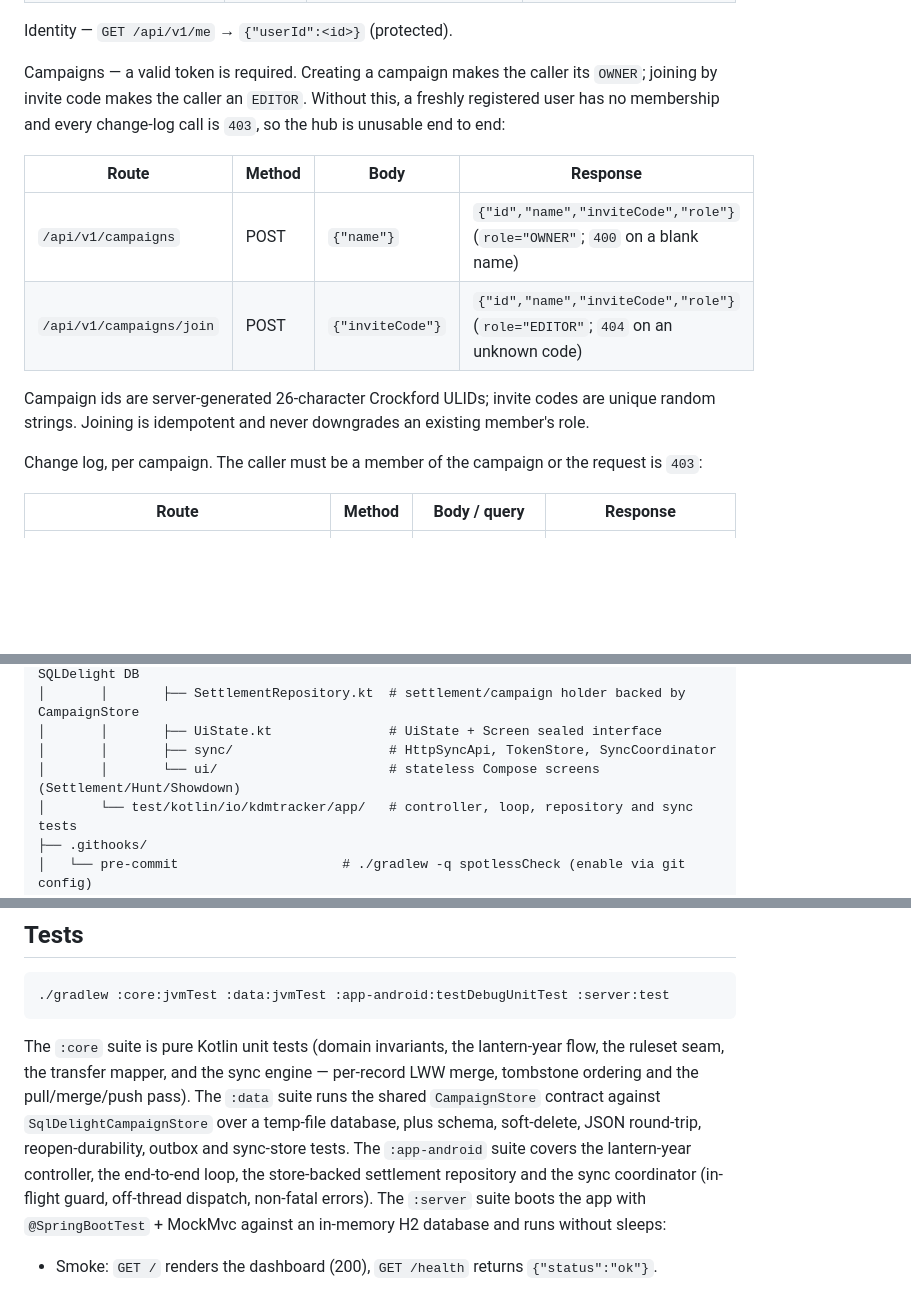
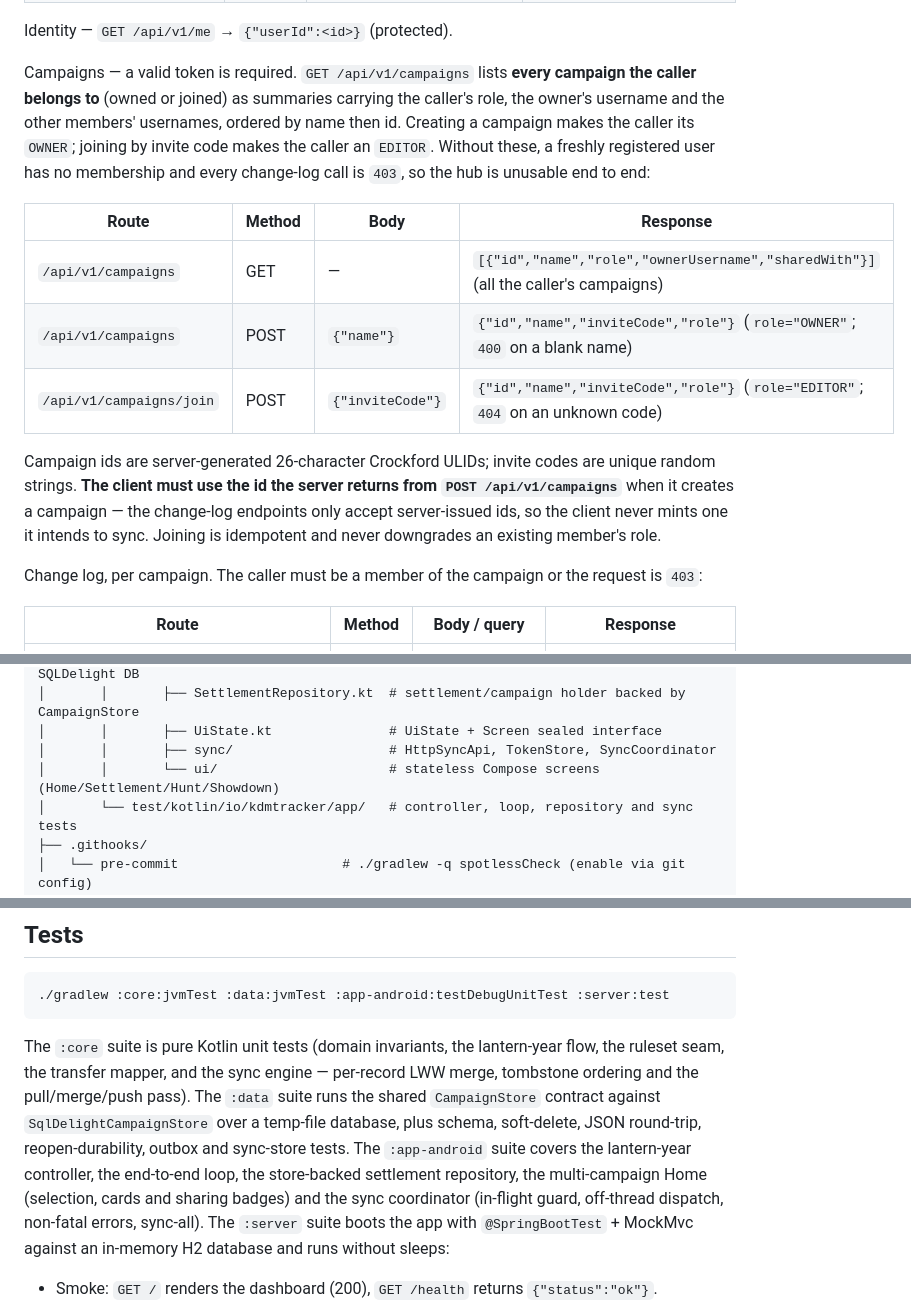
Before and after one commit to Alountk/kdm-tracker, a Markdown page: README.md, 3 parts joined by grey strips. Drawn GitHub-style; blank space fills up the shorter version.

```diff
--- a/README.md
+++ b/README.md
@@ -233,17 +269,22 @@ Authentication:
 
 Identity — `GET /api/v1/me` → `{"userId":<id>}` (protected).
 
-Campaigns — a valid token is required. Creating a campaign makes the caller its `OWNER`; joining by
-invite code makes the caller an `EDITOR`. Without this, a freshly registered user has no membership
-and every change-log call is `403`, so the hub is unusable end to end:
+Campaigns — a valid token is required. `GET /api/v1/campaigns` lists **every campaign the caller
+belongs to** (owned or joined) as summaries carrying the caller's role, the owner's username and the
+other members' usernames, ordered by name then id. Creating a campaign makes the caller its `OWNER`;
+joining by invite code makes the caller an `EDITOR`. Without these, a freshly registered user has no
+membership and every change-log call is `403`, so the hub is unusable end to end:
 
 | Route | Method | Body | Response |
 | ----- | ------ | ---- | -------- |
+| `/api/v1/campaigns` | GET | — | `[{"id","name","role","ownerUsername","sharedWith"}]` (all the caller's campaigns) |
 | `/api/v1/campaigns` | POST | `{"name"}` | `{"id","name","inviteCode","role"}` (`role="OWNER"`; `400` on a blank name) |
 | `/api/v1/campaigns/join` | POST | `{"inviteCode"}` | `{"id","name","inviteCode","role"}` (`role="EDITOR"`; `404` on an unknown code) |
 
 Campaign ids are server-generated 26-character Crockford ULIDs; invite codes are unique random
-strings. Joining is idempotent and never downgrades an existing member's role.
+strings. **The client must use the id the server returns from `POST /api/v1/campaigns`** when it
+creates a campaign — the change-log endpoints only accept server-issued ids, so the client never
+mints one it intends to sync. Joining is idempotent and never downgrades an existing member's role.
 
 Change log, per campaign. The caller must be a member of the campaign or the request is `403`:
 
@@ -366,7 +407,7 @@ kdm-tracker/
 │       │       ├── SettlementRepository.kt  # settlement/campaign holder backed by CampaignStore
 │       │       ├── UiState.kt               # UiState + Screen sealed interface
 │       │       ├── sync/                    # HttpSyncApi, TokenStore, SyncCoordinator
-│       │       └── ui/                      # stateless Compose screens (Settlement/Hunt/Showdown)
+│       │       └── ui/                      # stateless Compose screens (Home/Settlement/Hunt/Showdown)
 │       └── test/kotlin/io/kdmtracker/app/   # controller, loop, repository and sync tests
 ├── .githooks/
 │   └── pre-commit                     # ./gradlew -q spotlessCheck (enable via git config)
@@ -417,8 +458,9 @@ seam, the transfer mapper, and the sync engine — per-record LWW merge, tombsto
 pull/merge/push pass). The `:data` suite runs the shared `CampaignStore` contract against
 `SqlDelightCampaignStore` over a temp-file database, plus schema, soft-delete, JSON round-trip,
 reopen-durability, outbox and sync-store tests. The `:app-android` suite covers the lantern-year
-controller, the end-to-end loop, the store-backed settlement repository and the sync coordinator
-(in-flight guard, off-thread dispatch, non-fatal errors). The `:server` suite boots the app with
+controller, the end-to-end loop, the store-backed settlement repository, the multi-campaign Home
+(selection, cards and sharing badges) and the sync coordinator (in-flight guard, off-thread
+dispatch, non-fatal errors, sync-all). The `:server` suite boots the app with
 `@SpringBootTest` + MockMvc against an in-memory H2 database and runs without sleeps:
 
 - Smoke: `GET /` renders the dashboard (200), `GET /health` returns `{"status":"ok"}`.
```
Also changed, not shown: other parts of README.md (+41 -5 lines).
